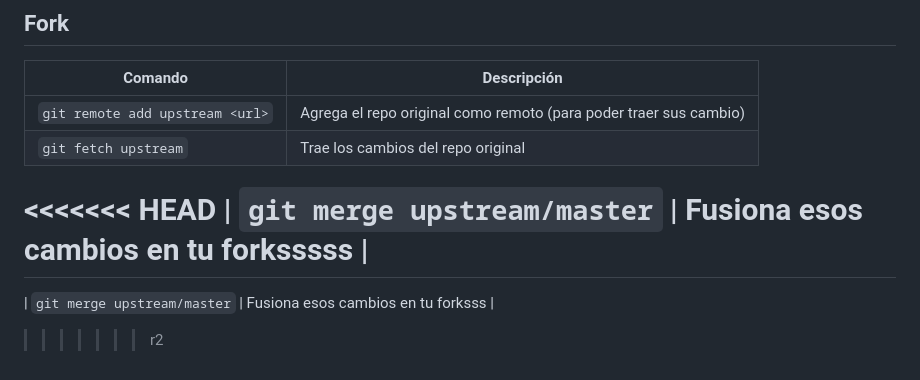
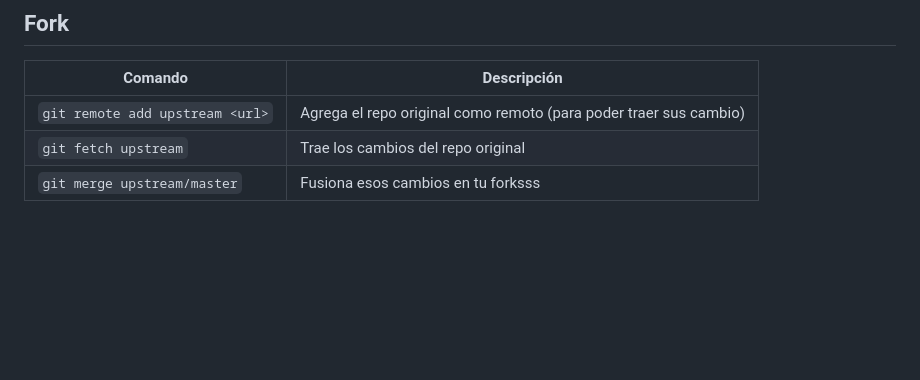
Before and after one commit to TenebrisMessor/Comandos-de-Github, a Markdown page: Comandos.md, the part around the change. Rendered like a GitHub page; blank space fills up the shorter version.

Commit message:
adding new stuff

```diff
--- a/Comandos.md
+++ b/Comandos.md
@@ -174,8 +174,4 @@ Reescribe todos los commits del repo — por ejemplo, para dejar de exponer tu e
 |---|---|
 | `git remote add upstream <url>` | Agrega el repo original como remoto (para poder traer sus cambio) |
 | `git fetch upstream` | Trae los cambios del repo original |
-<<<<<<< HEAD
-| `git merge upstream/master` | Fusiona esos cambios en tu forksssss |
-=======
 | `git merge upstream/master` | Fusiona esos cambios en tu forksss |
->>>>>>> r2
```
